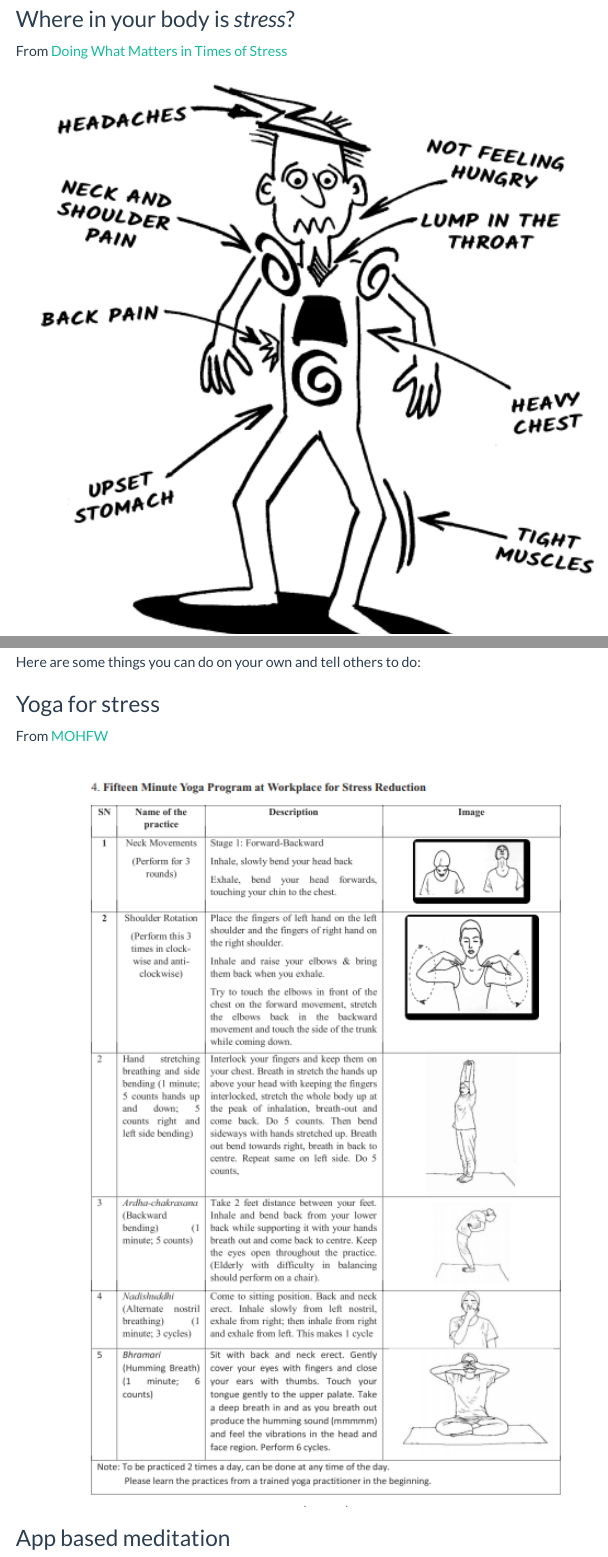
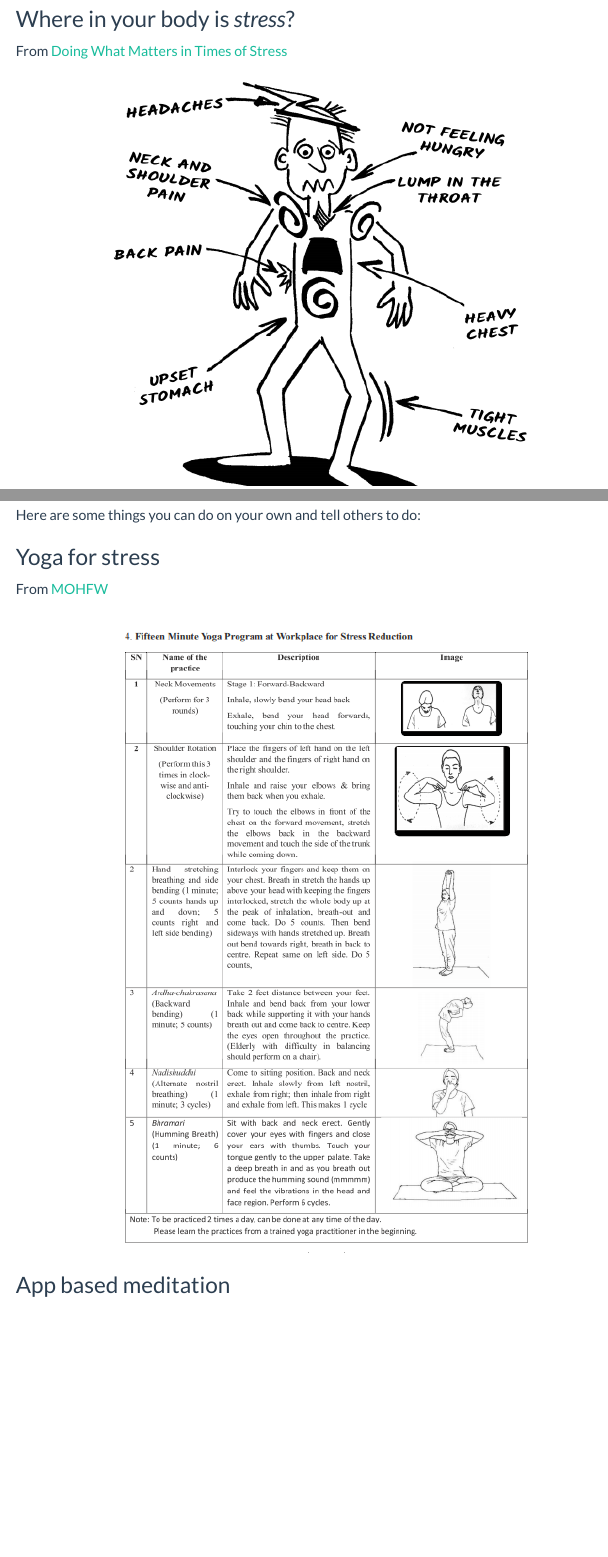
Before and after one commit to shambhavipriyam/covid_communityMH, an R Markdown document (index.Rmd): the page in a window 1100 px wide, from 1610 px down, and a second part further down, joined at a grey line. The pictures show the output file index.html that the author committed with the source, opened offline; menus at the side of the page are left out.

Commit message:
photos resized

```diff
--- a/index.Rmd
+++ b/index.Rmd
@@ -69,7 +69,7 @@ From [Doing What Matters in Times of Stress](https://apps.who.int/iris/bitstream
 
 <div align="center">
 <figure>
-<img src="pics/stress_1.png" height=600px>
+<img src="pics/stress_1.png" height=50%>
 <figure>
 </div>
 
@@ -77,7 +77,7 @@ From [Doing What Matters in Times of Stress](https://apps.who.int/iris/bitstream
 
 <div align="center">
 <figure>
-<img src="pics/stress_2.png" height=600px>
+<img src="pics/stress_2.png" height=80%px>
 <figure>
 </div>
 
@@ -92,7 +92,7 @@ From [MOHFW](https://www.mohfw.gov.in/pdf/HCWMentalHealthSupportGuidanceJuly2020
 
 <div align="center">
 <figure>
-<img src="pics/yoga.png" height=800px>
+<img src="pics/yoga.png" height=60%>
 <figure>
 </div>
 
```
Also changed, not shown: index.html, index.md.
